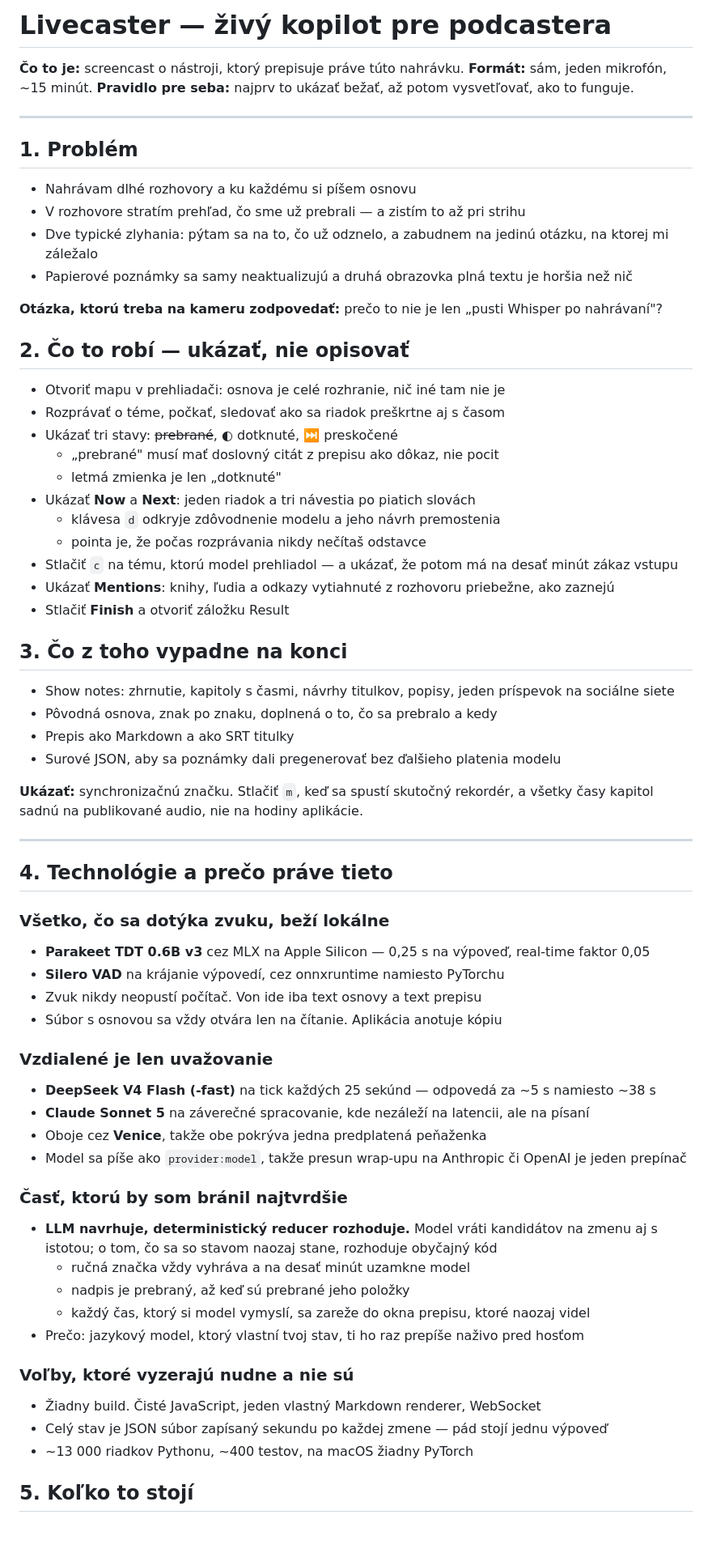
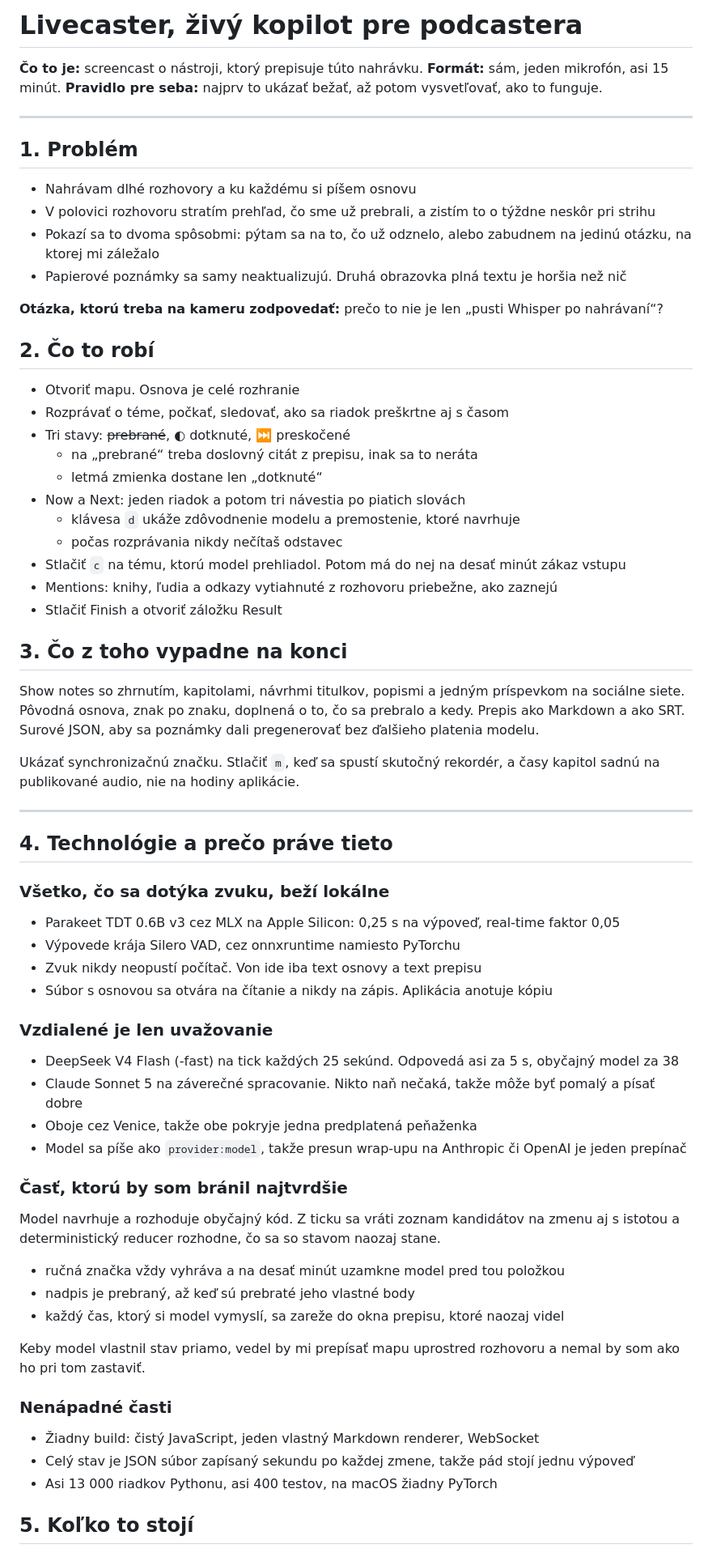
Before and after one commit to jooray/livecaster-llm, a Markdown page: demo-sk.md, the part around one of its changes. Shown at 81% size. Drawn GitHub-style; blank space fills up the shorter version.

```diff
--- a/demo-sk.md
+++ b/demo-sk.md
@@ -1,7 +1,7 @@
-# Livecaster — živý kopilot pre podcastera
+# Livecaster, živý kopilot pre podcastera
 
-**Čo to je:** screencast o nástroji, ktorý prepisuje práve túto nahrávku.
-**Formát:** sám, jeden mikrofón, ~15 minút.
+**Čo to je:** screencast o nástroji, ktorý prepisuje túto nahrávku.
+**Formát:** sám, jeden mikrofón, asi 15 minút.
 **Pravidlo pre seba:** najprv to ukázať bežať, až potom vysvetľovať, ako to funguje.
 
 ---
@@ -9,35 +9,34 @@
 ## 1. Problém
 
 - Nahrávam dlhé rozhovory a ku každému si píšem osnovu
-- V rozhovore stratím prehľad, čo sme už prebrali — a zistím to až pri strihu
-- Dve typické zlyhania: pýtam sa na to, čo už odznelo, a zabudnem na jedinú otázku, na ktorej mi záležalo
-- Papierové poznámky sa samy neaktualizujú a druhá obrazovka plná textu je horšia než nič
+- V polovici rozhovoru stratím prehľad, čo sme už prebrali, a zistím to o týždne neskôr pri strihu
+- Pokazí sa to dvoma spôsobmi: pýtam sa na to, čo už odznelo, alebo zabudnem na jedinú otázku, na ktorej mi záležalo
+- Papierové poznámky sa samy neaktualizujú. Druhá obrazovka plná textu je horšia než nič
 
-**Otázka, ktorú treba na kameru zodpovedať:** prečo to nie je len „pusti Whisper po nahrávaní"?
+**Otázka, ktorú treba na kameru zodpovedať:** prečo to nie je len „pusti Whisper po nahrávaní“?
 
-## 2. Čo to robí — ukázať, nie opisovať
+## 2. Čo to robí
 
-- Otvoriť mapu v prehliadači: osnova je celé rozhranie, nič iné tam nie je
-- Rozprávať o téme, počkať, sledovať ako sa riadok preškrtne aj s časom
-- Ukázať tri stavy: ~~prebrané~~, ◐ dotknuté, ⏭ preskočené
-	- „prebrané" musí mať doslovný citát z prepisu ako dôkaz, nie pocit
-	- letmá zmienka je len „dotknuté"
-- Ukázať **Now** a **Next**: jeden riadok a tri návestia po piatich slovách
-	- klávesa `d` odkryje zdôvodnenie modelu a jeho návrh premostenia
-	- pointa je, že počas rozprávania nikdy nečítaš odstavce
-- Stlačiť `c` na tému, ktorú model prehliadol — a ukázať, že potom má na desať minút zákaz vstupu
-- Ukázať **Mentions**: knihy, ľudia a odkazy vytiahnuté z rozhovoru priebežne, ako zaznejú
-- Stlačiť **Finish** a otvoriť záložku Result
+- Otvoriť mapu. Osnova je celé rozhranie
+- Rozprávať o téme, počkať, sledovať, ako sa riadok preškrtne aj s časom
+- Tri stavy: ~~prebrané~~, ◐ dotknuté, ⏭ preskočené
+	- na „prebrané“ treba doslovný citát z prepisu, inak sa to neráta
+	- letmá zmienka dostane len „dotknuté“
+- Now a Next: jeden riadok a potom tri návestia po piatich slovách
+	- klávesa `d` ukáže zdôvodnenie modelu a premostenie, ktoré navrhuje
+	- počas rozprávania nikdy nečítaš odstavec
+- Stlačiť `c` na tému, ktorú model prehliadol. Potom má do nej na desať minút zákaz vstupu
+- Mentions: knihy, ľudia a odkazy vytiahnuté z rozhovoru priebežne, ako zaznejú
+- Stlačiť Finish a otvoriť záložku Result
 
 ## 3. Čo z toho vypadne na konci
 
-- Show notes: zhrnutie, kapitoly s časmi, návrhy titulkov, popisy, jeden príspevok na sociálne siete
-- Pôvodná osnova, znak po znaku, doplnená o to, čo sa prebralo a kedy
-- Prepis ako Markdown a ako SRT titulky
-- Surové JSON, aby sa poznámky dali pregenerovať bez ďalšieho platenia modelu
+Show notes so zhrnutím, kapitolami, návrhmi titulkov, popismi a jedným príspevkom na sociálne
+siete. Pôvodná osnova, znak po znaku, doplnená o to, čo sa prebralo a kedy. Prepis ako Markdown
+a ako SRT. Surové JSON, aby sa poznámky dali pregenerovať bez ďalšieho platenia modelu.
 
-**Ukázať:** synchronizačnú značku. Stlačiť `m`, keď sa spustí skutočný rekordér, a všetky časy kapitol
-sadnú na publikované audio, nie na hodiny aplikácie.
+Ukázať synchronizačnú značku. Stlačiť `m`, keď sa spustí skutočný rekordér, a časy kapitol sadnú
+na publikované audio, nie na hodiny aplikácie.
 
 ---
 
@@ -45,32 +44,35 @@ sadnú na publikované audio, nie na hodiny aplikácie.
 
 ### Všetko, čo sa dotýka zvuku, beží lokálne
 
-- **Parakeet TDT 0.6B v3** cez MLX na Apple Silicon — 0,25 s na výpoveď, real-time faktor 0,05
-- **Silero VAD** na krájanie výpovedí, cez onnxruntime namiesto PyTorchu
+- Parakeet TDT 0.6B v3 cez MLX na Apple Silicon: 0,25 s na výpoveď, real-time faktor 0,05
+- Výpovede krája Silero VAD, cez onnxruntime namiesto PyTorchu
 - Zvuk nikdy neopustí počítač. Von ide iba text osnovy a text prepisu
-- Súbor s osnovou sa vždy otvára len na čítanie. Aplikácia anotuje kópiu
+- Súbor s osnovou sa otvára na čítanie a nikdy na zápis. Aplikácia anotuje kópiu
 
 ### Vzdialené je len uvažovanie
 
-- **DeepSeek V4 Flash (-fast)** na tick každých 25 sekúnd — odpovedá za ~5 s namiesto ~38 s
-- **Claude Sonnet 5** na záverečné spracovanie, kde nezáleží na latencii, ale na písaní
-- Oboje cez **Venice**, takže obe pokrýva jedna predplatená peňaženka
+- DeepSeek V4 Flash (-fast) na tick každých 25 sekúnd. Odpovedá asi za 5 s, obyčajný model za 38
+- Claude Sonnet 5 na záverečné spracovanie. Nikto naň nečaká, takže môže byť pomalý a písať dobre
+- Oboje cez Venice, takže obe pokryje jedna predplatená peňaženka
 - Model sa píše ako `provider:model`, takže presun wrap-upu na Anthropic či OpenAI je jeden prepínač
 
 ### Časť, ktorú by som bránil najtvrdšie
 
-- **LLM navrhuje, deterministický reducer rozhoduje.** Model vráti kandidátov na zmenu aj s istotou;
-  o tom, čo sa so stavom naozaj stane, rozhoduje obyčajný kód
-	- ručná značka vždy vyhráva a na desať minút uzamkne model
-	- nadpis je prebraný, až keď sú prebrané jeho položky
-	- každý čas, ktorý si model vymyslí, sa zareže do okna prepisu, ktoré naozaj videl
-- Prečo: jazykový model, ktorý vlastní tvoj stav, ti ho raz prepíše naživo pred hosťom
+Model navrhuje a rozhoduje obyčajný kód. Z ticku sa vráti zoznam kandidátov na zmenu aj s istotou
+a deterministický reducer rozhodne, čo sa so stavom naozaj stane.
 
-### Voľby, ktoré vyzerajú nudne a nie sú
+- ručná značka vždy vyhráva a na desať minút uzamkne model pred tou položkou
+- nadpis je prebraný, až keď sú prebraté jeho vlastné body
+- každý čas, ktorý si model vymyslí, sa zareže do okna prepisu, ktoré naozaj videl
 
-- Žiadny build. Čisté JavaScript, jeden vlastný Markdown renderer, WebSocket
-- Celý stav je JSON súbor zapísaný sekundu po každej zmene — pád stojí jednu výpoveď
-- ~13 000 riadkov Pythonu, ~400 testov, na macOS žiadny PyTorch
+Keby model vlastnil stav priamo, vedel by mi prepísať mapu uprostred rozhovoru a nemal by som ako
+ho pri tom zastaviť.
+
+### Nenápadné časti
+
+- Žiadny build: čistý JavaScript, jeden vlastný Markdown renderer, WebSocket
+- Celý stav je JSON súbor zapísaný sekundu po každej zmene, takže pád stojí jednu výpoveď
+- Asi 13 000 riadkov Pythonu, asi 400 testov, na macOS žiadny PyTorch
 
 ## 5. Koľko to stojí
 
```
Also changed, not shown: other parts of demo-sk.md (+12 -12 lines), demo.md (+57 -55 lines).
